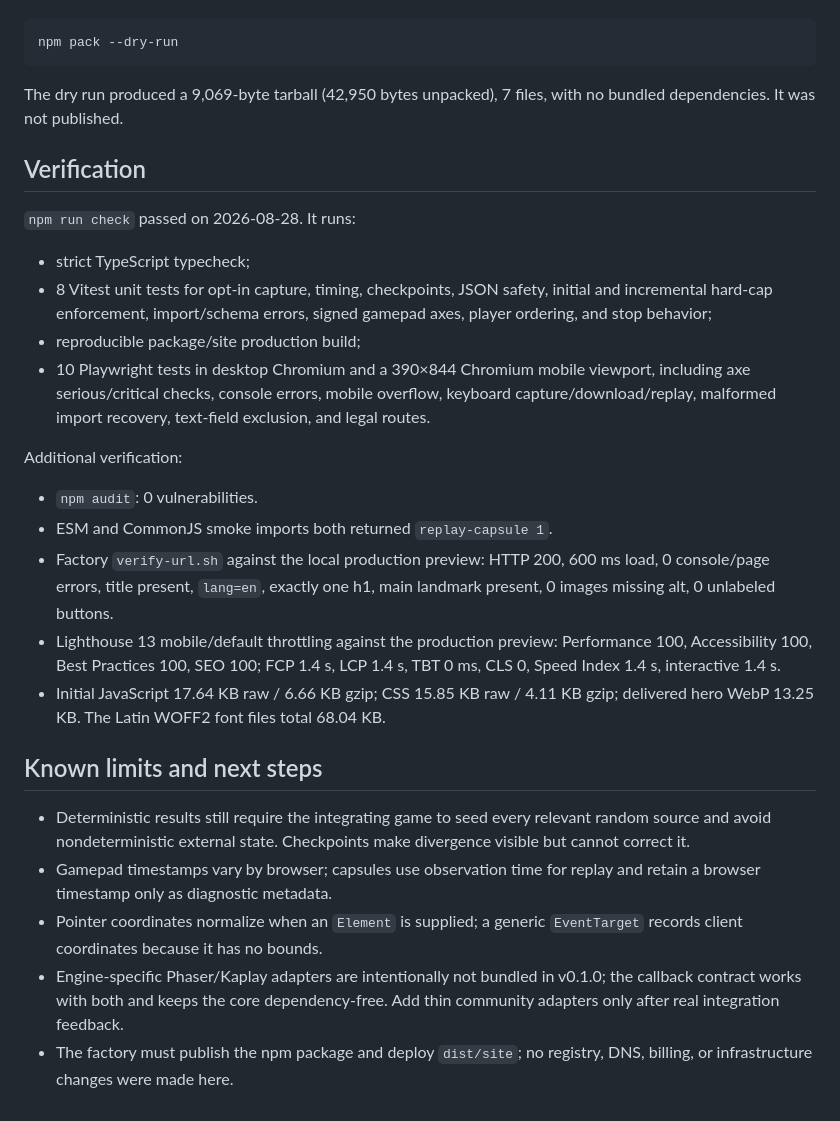
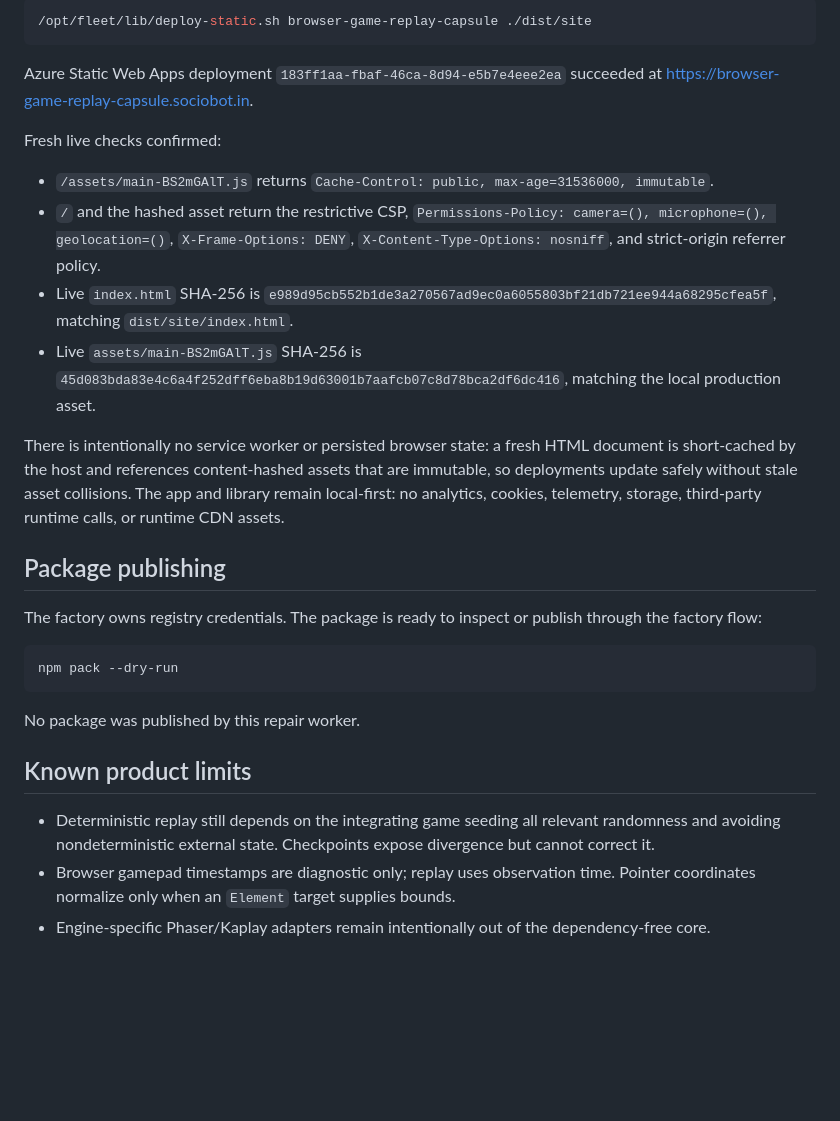
Before and after one commit to B-Divyesh/sf-browser-game-replay-capsule, a Markdown page: .factory/handoff.md, the part around one of its changes. GitHub-like rendering; blank space fills up the shorter version.

````diff
--- a/.factory/handoff.md
+++ b/.factory/handoff.md
@@ -36,31 +44,30 @@ The package is ready for the factory registry flow. Inspect it with:
+```sh
+/opt/fleet/lib/deploy-static.sh browser-game-replay-capsule ./dist/site
+```
+
+Azure Static Web Apps deployment `183ff1aa-fbaf-46ca-8d94-e5b7e4eee2ea` succeeded at https://browser-game-replay-capsule.sociobot.in.
+
+Fresh live checks confirmed:
+
+- `/assets/main-BS2mGAlT.js` returns `Cache-Control: public, max-age=31536000, immutable`.
+- `/` and the hashed asset return the restrictive CSP, `Permissions-Policy: camera=(), microphone=(), geolocation=()`, `X-Frame-Options: DENY`, `X-Content-Type-Options: nosniff`, and strict-origin referrer policy.
+- Live `index.html` SHA-256 is `e989d95cb552b1de3a270567ad9ec0a6055803bf21db721ee944a68295cfea5f`, matching `dist/site/index.html`.
+- Live `assets/main-BS2mGAlT.js` SHA-256 is `45d083bda83e4c6a4f252dff6eba8b19d63001b7aafcb07c8d78bca2df6dc416`, matching the local production asset.
+
+There is intentionally no service worker or persisted browser state: a fresh HTML document is short-cached by the host and references content-hashed assets that are immutable, so deployments update safely without stale asset collisions. The app and library remain local-first: no analytics, cookies, telemetry, storage, third-party runtime calls, or runtime CDN assets.
+
+## Package publishing
+
+The factory owns registry credentials. The package is ready to inspect or publish through the factory flow:
 
 ```sh
 npm pack --dry-run
 ```
 
-The dry run produced a 9,069-byte tarball (42,950 bytes unpacked), 7 files, with no bundled dependencies. It was not published.
+No package was published by this repair worker.
 
-## Verification
+## Known product limits
 
-`npm run check` passed on 2026-08-28. It runs:
-
-- strict TypeScript typecheck;
-- 8 Vitest unit tests for opt-in capture, timing, checkpoints, JSON safety, initial and incremental hard-cap enforcement, import/schema errors, signed gamepad axes, player ordering, and stop behavior;
-- reproducible package/site production build;
-- 10 Playwright tests in desktop Chromium and a 390×844 Chromium mobile viewport, including axe serious/critical checks, console errors, mobile overflow, keyboard capture/download/replay, malformed import recovery, text-field exclusion, and legal routes.
-
-Additional verification:
-
-- `npm audit`: 0 vulnerabilities.
-- ESM and CommonJS smoke imports both returned `replay-capsule 1`.
-- Factory `verify-url.sh` against the local production preview: HTTP 200, 600 ms load, 0 console/page errors, title present, `lang=en`, exactly one h1, main landmark present, 0 images missing alt, 0 unlabeled buttons.
-- Lighthouse 13 mobile/default throttling against the production preview: Performance 100, Accessibility 100, Best Practices 100, SEO 100; FCP 1.4 s, LCP 1.4 s, TBT 0 ms, CLS 0, Speed Index 1.4 s, interactive 1.4 s.
-- Initial JavaScript 17.64 KB raw / 6.66 KB gzip; CSS 15.85 KB raw / 4.11 KB gzip; delivered hero WebP 13.25 KB. The Latin WOFF2 font files total 68.04 KB.
-
-## Known limits and next steps
-
-- Deterministic results still require the integrating game to seed every relevant random source and avoid nondeterministic external state. Checkpoints make divergence visible but cannot correct it.
-- Gamepad timestamps vary by browser; capsules use observation time for replay and retain a browser timestamp only as diagnostic metadata.
-- Pointer coordinates normalize when an `Element` is supplied; a generic `EventTarget` records client coordinates because it has no bounds.
-- Engine-specific Phaser/Kaplay adapters are intentionally not bundled in v0.1.0; the callback contract works with both and keeps the core dependency-free. Add thin community adapters only after real integration feedback.
-- The factory must publish the npm package and deploy `dist/site`; no registry, DNS, billing, or infrastructure changes were made here.
+- Deterministic replay still depends on the integrating game seeding all relevant randomness and avoiding nondeterministic external state. Checkpoints expose divergence but cannot correct it.
+- Browser gamepad timestamps are diagnostic only; replay uses observation time. Pointer coordinates normalize only when an `Element` target supplies bounds.
+- Engine-specific Phaser/Kaplay adapters remain intentionally out of the dependency-free core.
````
Also changed, not shown: other parts of .factory/handoff.md (+28 -20 lines).
